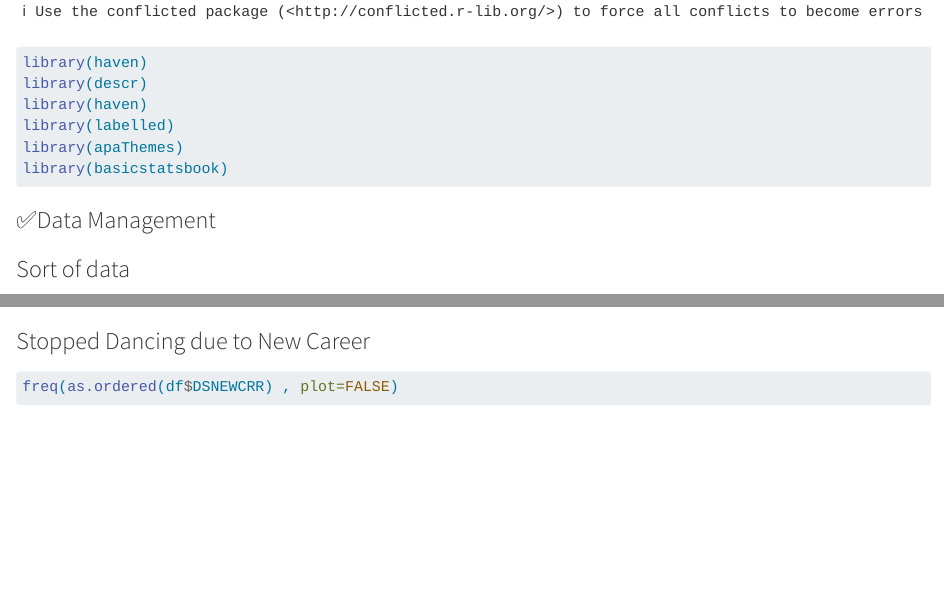
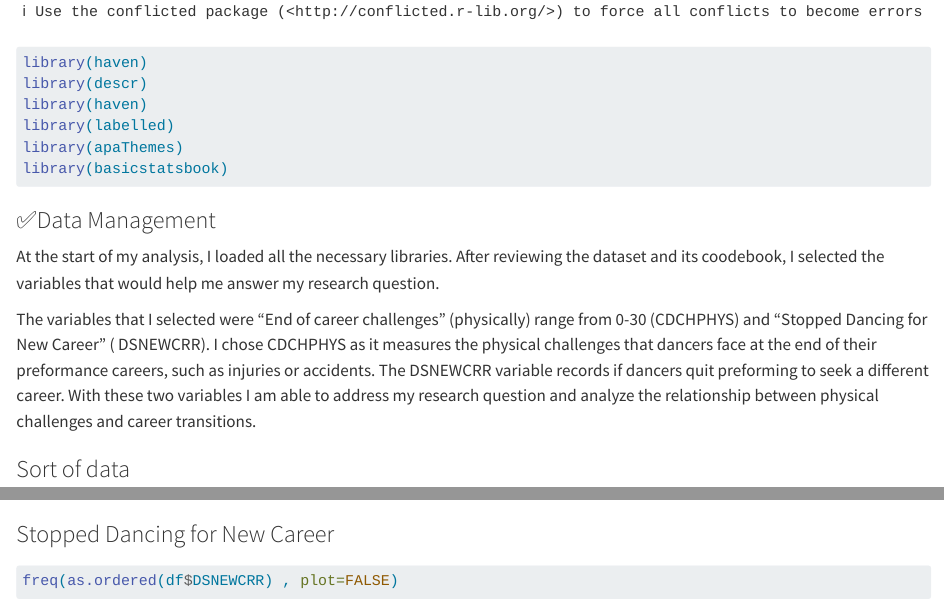
Before and after one commit to Salmacaballero/dance-evolution-, a Quarto document (scripts/workingwithdata.qmd): the page in a window 1100 px wide, from 540 px down, and a second part further down, joined at a grey line. Rendered offline with R 4.5, knitr and Pandoc in place of Quarto, with nearby package versions; some code elsewhere in the file could not run offline; long lines of code are wrapped.

Commit message:
data management

````diff
--- a/scripts/workingwithdata.qmd
+++ b/scripts/workingwithdata.qmd
@@ -17,6 +17,10 @@ library(basicstatsbook)
 
 ### ✅Data Management
 
+At the start of my analysis, I loaded all the necessary libraries. After reviewing the dataset and its coodebook, I selected the variables that would help me answer my research question.
+
+The variables that I selected were "End of career challenges" (physically) range from 0-30 (CDCHPHYS) and "Stopped Dancing for New Career" ( DSNEWCRR). I chose CDCHPHYS as it measures the physical challenges that dancers face at the end of their preformance careers, such as injuries or accidents. The DSNEWCRR variable records if dancers quit preforming to seek a different career. With these two variables I am able to address my research question and analyze the relationship between physical challenges and career transitions.
+
 ### Sort of data
 
 ```{r}
@@ -34,7 +38,7 @@ head(df)
 freq(as.ordered(df$CDCHPHYS), plot=FALSE)
 ```
 
-### Stopped Dancing due to New Career
+### Stopped Dancing for New Career
 
 ```{r}
 freq(as.ordered(df$DSNEWCRR) , plot=FALSE)
````
